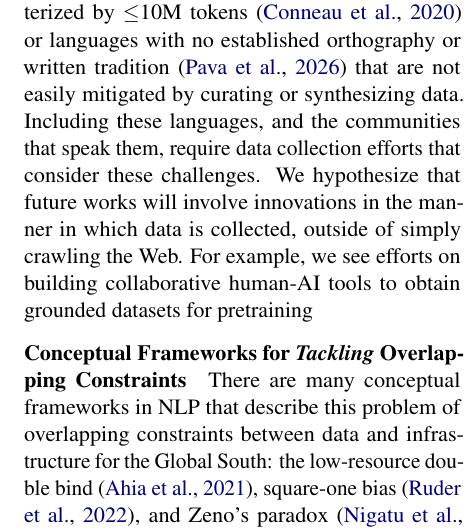
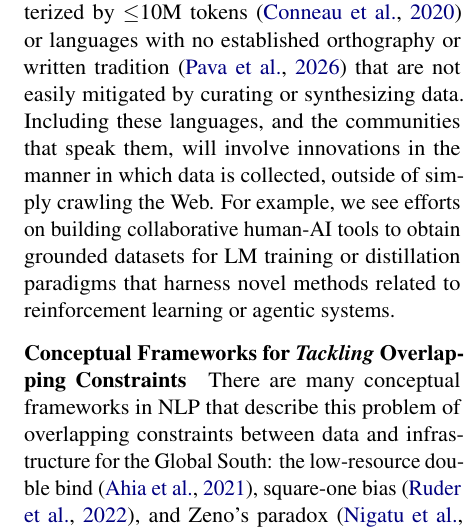
Before and after one commit to ljvmiranda921/multilinguality-at-the-edge, a LaTeX paper (tacl2021v1-template.tex): part of one column of page 12 of 28, cut so that both start at the same text. Compiled offline with pdfLaTeX.

Commit message:
[wip] Update

```diff
--- a/tacl2021v1-template.tex
+++ b/tacl2021v1-template.tex
@@ -691,9 +691,8 @@ In this section, we discuss open challenges that
 \paragraph{Extremely Low-Resource (XLR) Languages}
 Most of the methods in the data collection section (\S\ref{sec:data_collection}) work well for languages that have decent representation in the Internet.
 However, the extremely low-resource (XLR) regime is characterized by $\leq$10M tokens \citep{conneau-etal-2020-unsupervised} or languages with no established orthography or written tradition \citep{pava2026digitization}  that are not easily mitigated by curating or synthesizing data.
-Including these languages, and the communities that speak them, require data collection efforts that consider these challenges.
-We hypothesize that future works will involve innovations in the manner in which data is collected, outside of simply crawling the Web.
-For example, we see efforts on building collaborative human-AI tools to obtain grounded datasets for pretraining
+Including these languages, and the communities that speak them, will involve innovations in the manner in which data is collected, outside of simply crawling the Web.
+For example, we see efforts on building collaborative human-AI tools to obtain grounded datasets for LM training or distillation paradigms that harness novel methods related to reinforcement learning or agentic systems.
 
 
 \paragraph{Conceptual Frameworks for \textit{Tackling} Overlapping Constraints}
```
